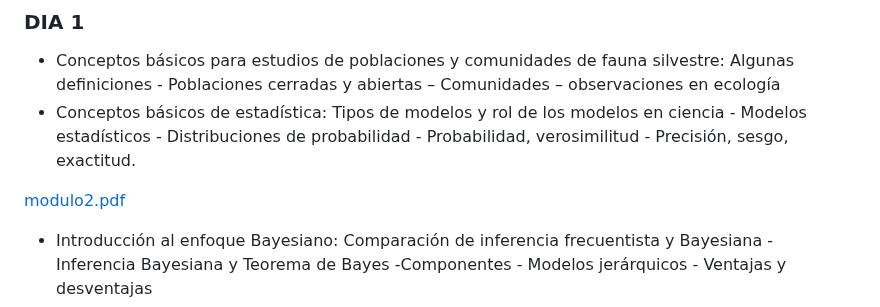
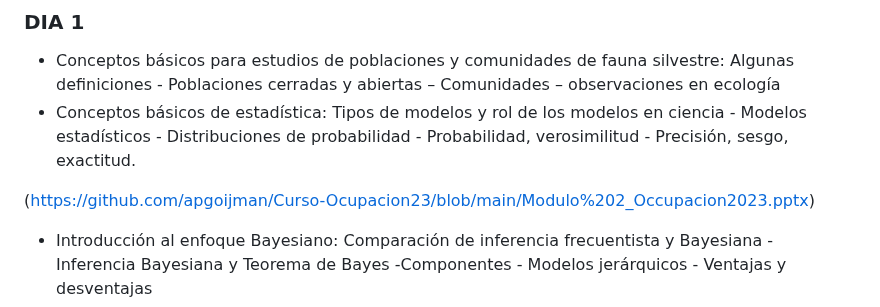
Before and after one commit to DrIgoA/Curso-Ocupacion23, a Markdown page: README.md, the part around the change. Rendered like a GitHub page.

```diff
--- a/README.md
+++ b/README.md
@@ -33,7 +33,7 @@ El objetivo del curso es el de proveer bases teórico-prácticas de métodos cua
 - Conceptos básicos de estadística: Tipos de modelos y rol de los modelos en ciencia - Modelos estadísticos - Distribuciones de probabilidad - Probabilidad,
 verosimilitud - Precisión, sesgo, exactitud.
 
-[modulo2.pdf](https://github.com/apgoijman/Curso-Ocupacion23/files/10797405/modulo2.pdf)
+(https://github.com/apgoijman/Curso-Ocupacion23/blob/main/Modulo%202_Occupacion2023.pptx)
 
 - Introducción al enfoque Bayesiano: Comparación de inferencia frecuentista y Bayesiana - Inferencia Bayesiana y Teorema de Bayes -Componentes - Modelos jerárquicos - Ventajas y desventajas
 - Ejercicios con interfase R-JAGS para análisis con métodos Bayesianos (práctica)
```
